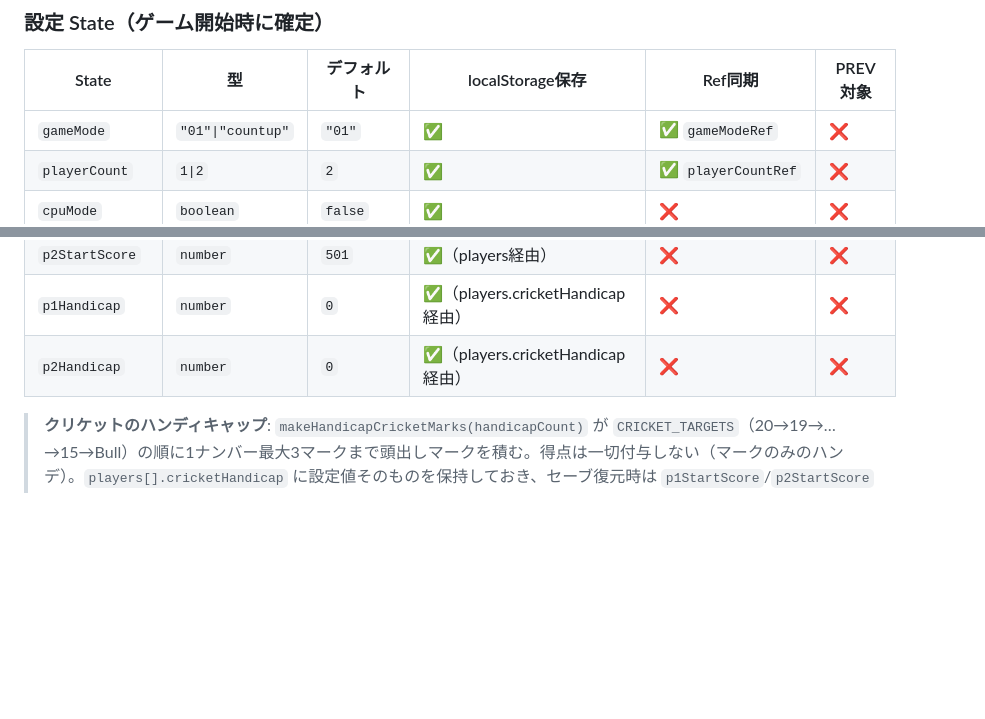
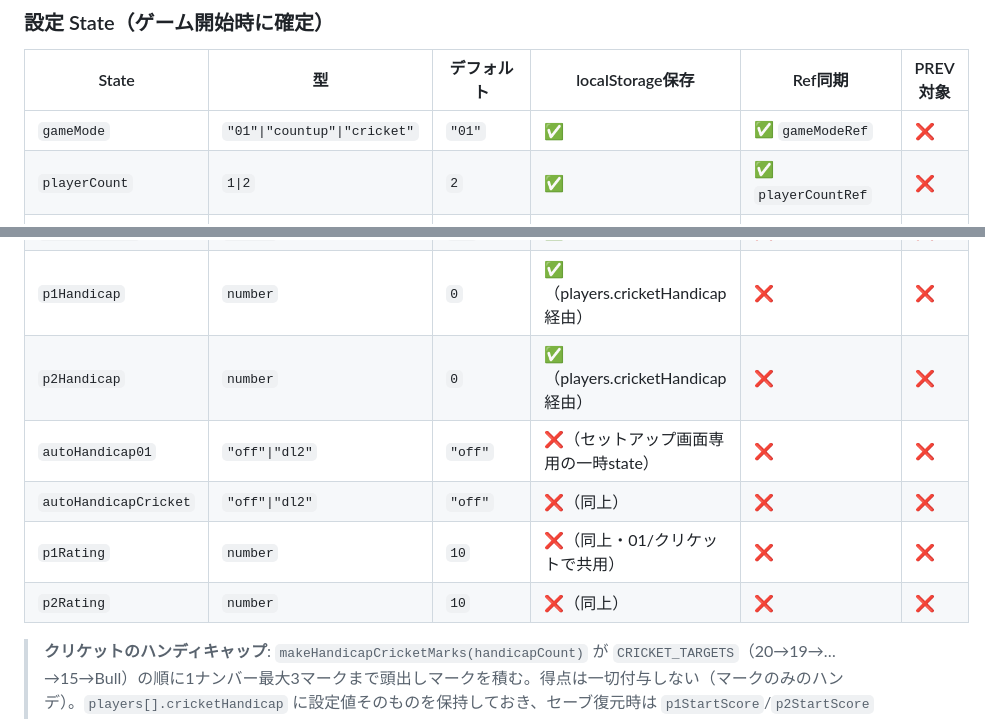
Before and after one commit to menosgrande/pub_darts_cabin_scorer, a Markdown page: STATE_MANAGEMENT.md, 2 parts joined by grey strips. GitHub-like rendering; blank space fills up the shorter version.

Commit message:
Enhance state management with new game modes
Added new game modes and updated state management details.

```diff
--- a/STATE_MANAGEMENT.md
+++ b/STATE_MANAGEMENT.md
@@ -49,7 +49,7 @@
 
 | State | 型 | デフォルト | localStorage保存 | Ref同期 | PREV対象 |
 |-------|----|-----------|-----------------|---------|---------|
-| `gameMode` | `"01"\|"countup"` | `"01"` | ✅ | ✅ `gameModeRef` | ❌ |
+| `gameMode` | `"01"\|"countup"\|"cricket"` | `"01"` | ✅ | ✅ `gameModeRef` | ❌ |
 | `playerCount` | `1\|2` | `2` | ✅ | ✅ `playerCountRef` | ❌ |
 | `cpuMode` | `boolean` | `false` | ✅ | ❌ | ❌ |
 | `cpuDifficulty` | `string` | `"medium"` | ✅ | ✅ `cpuDifficultyRef` | ❌ |
@@ -57,6 +57,10 @@
 | `p2StartScore` | `number` | `501` | ✅（players経由） | ❌ | ❌ |
 | `p1Handicap` | `number` | `0` | ✅（players.cricketHandicap経由） | ❌ | ❌ |
 | `p2Handicap` | `number` | `0` | ✅（players.cricketHandicap経由） | ❌ | ❌ |
+| `autoHandicap01` | `"off"\|"dl2"` | `"off"` | ❌（セットアップ画面専用の一時state） | ❌ | ❌ |
+| `autoHandicapCricket` | `"off"\|"dl2"` | `"off"` | ❌（同上） | ❌ | ❌ |
+| `p1Rating` | `number` | `10` | ❌（同上・01/クリケットで共用） | ❌ | ❌ |
+| `p2Rating` | `number` | `10` | ❌（同上） | ❌ | ❌ |
 
 > **クリケットのハンディキャップ**: `makeHandicapCricketMarks(handicapCount)` が `CRICKET_TARGETS`（20→19→…→15→Bull）の順に1ナンバー最大3マークまで頭出しマークを積む。得点は一切付与しない（マークのみのハンデ）。`players[].cricketHandicap` に設定値そのものを保持しておき、セーブ復元時は `p1StartScore`/`p2StartScore` と同じパターンで `players[].initialScore` ならぬ `players[].cricketHandicap` から復元する。
 
```
Also changed, not shown: other parts of STATE_MANAGEMENT.md (+31 -1 lines).
